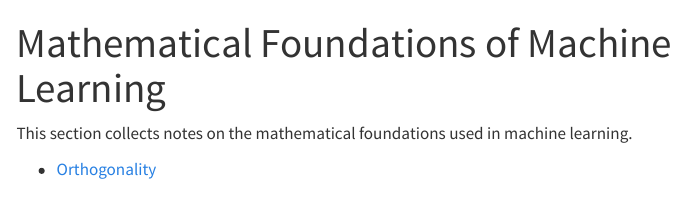
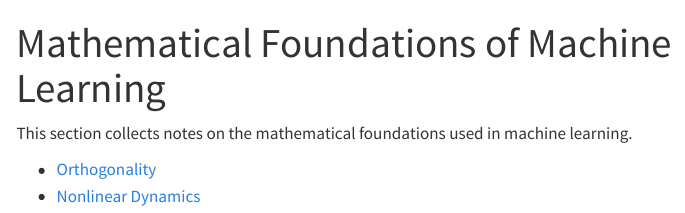
Before and after one commit to SiriusEst/siriusest.github.io, a Quarto document (Mathematical-Foundations-of-Machine-Learning/index.qmd): the page in a window 1100 px wide, from its top. Rendered offline with R 4.5, knitr and Pandoc in place of Quarto, with nearby package versions; menus at the side of the page are left out.

Commit message:
Fix mathematics index links for renamed notes

```diff
--- a/Mathematical-Foundations-of-Machine-Learning/index.qmd
+++ b/Mathematical-Foundations-of-Machine-Learning/index.qmd
@@ -4,4 +4,5 @@ title: "Mathematical Foundations of Machine Learning"
 
 This section collects notes on the mathematical foundations used in machine learning.
 
-- [Orthogonality](Orthogonality.md)
+- [Orthogonality](1%20Orthogonality.md)
+- [Nonlinear Dynamics](2%20Nonlinear%20Dynmaics.md)
```
